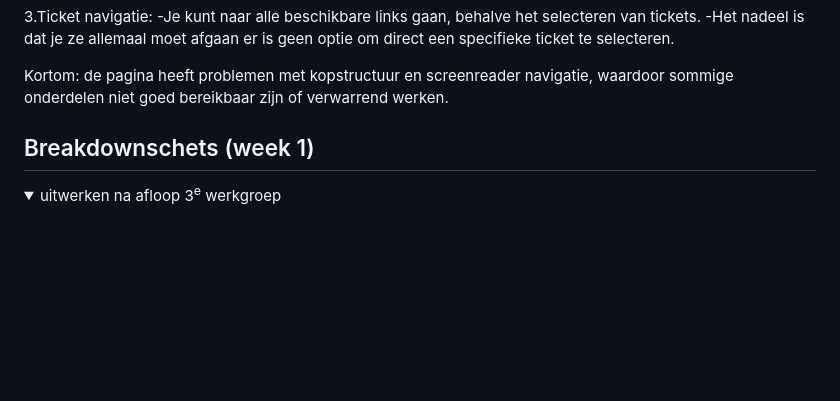
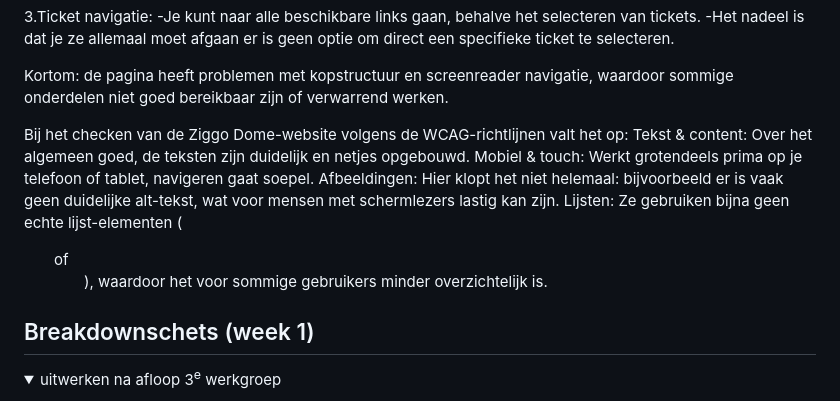
Before and after one commit to Ziyun05/FvD, a Markdown page: README.md, the part around one of its changes. GitHub-like rendering; folded sections open; blank space fills up the shorter version.

```diff
--- a/README.md
+++ b/README.md
@@ -74,6 +74,13 @@ Nb. Door *open* toe te voegen aan een *details* element kun je deze standaard op
 -Het nadeel is dat je ze allemaal moet afgaan er is geen optie om direct een specifieke ticket te selecteren.
 
 Kortom: de pagina heeft problemen met kopstructuur en screenreader navigatie, waardoor sommige onderdelen niet goed bereikbaar zijn of verwarrend werken.
+
+Bij het checken van de Ziggo Dome-website volgens de WCAG-richtlijnen valt het op:
+Tekst & content: Over het algemeen goed, de teksten zijn duidelijk en netjes opgebouwd.
+Mobiel & touch: Werkt grotendeels prima op je telefoon of tablet, navigeren gaat soepel.
+Afbeeldingen: Hier klopt het niet helemaal: bijvoorbeeld er is vaak geen duidelijke alt-tekst, wat voor mensen met schermlezers lastig kan zijn.
+Lijsten: Ze gebruiken bijna geen echte lijst-elementen (<ul> of <ol>), waardoor het voor sommige gebruikers minder overzichtelijk is.
+
 </details>
 
 
```
Also changed, not shown: other parts of README.md (+3 -3 lines).
